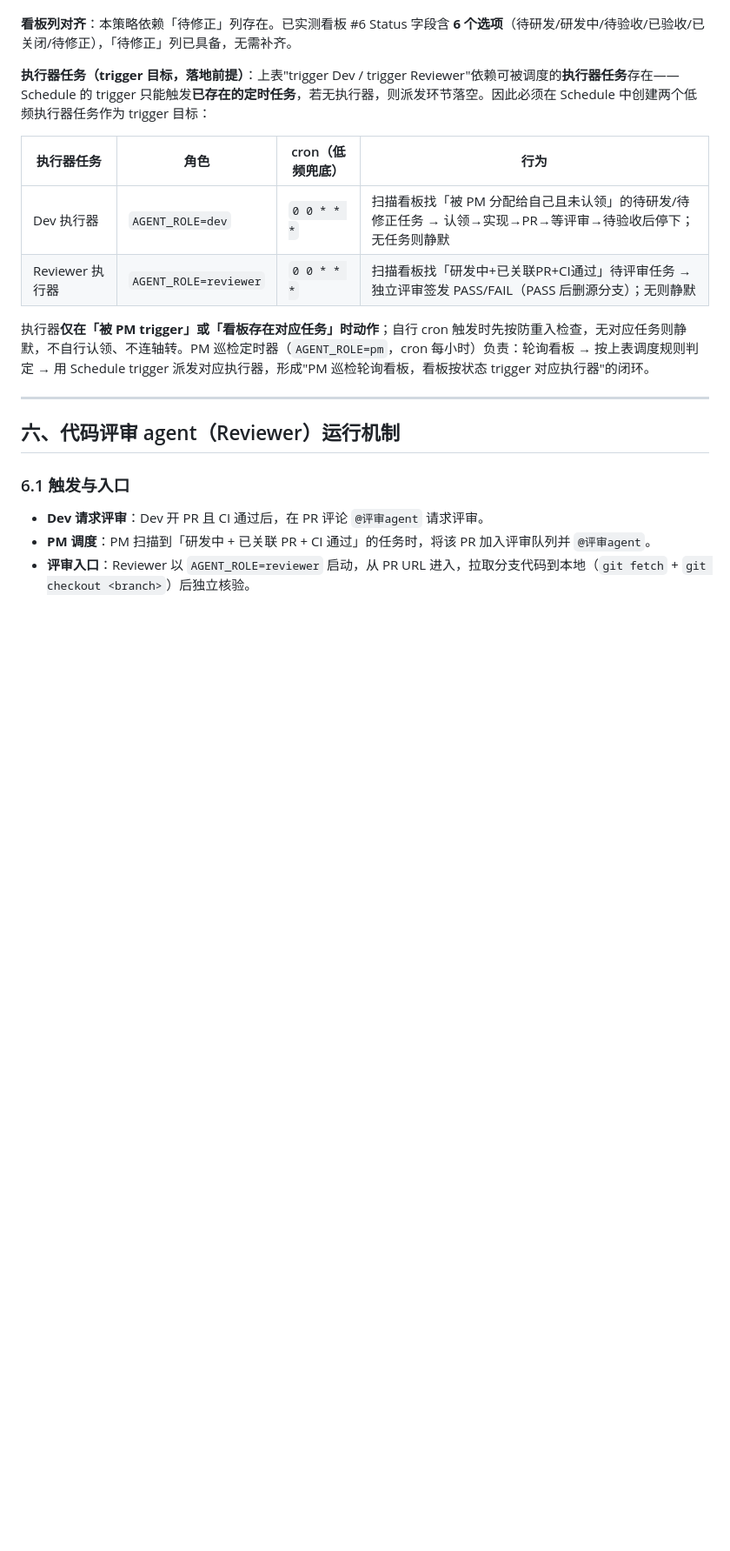
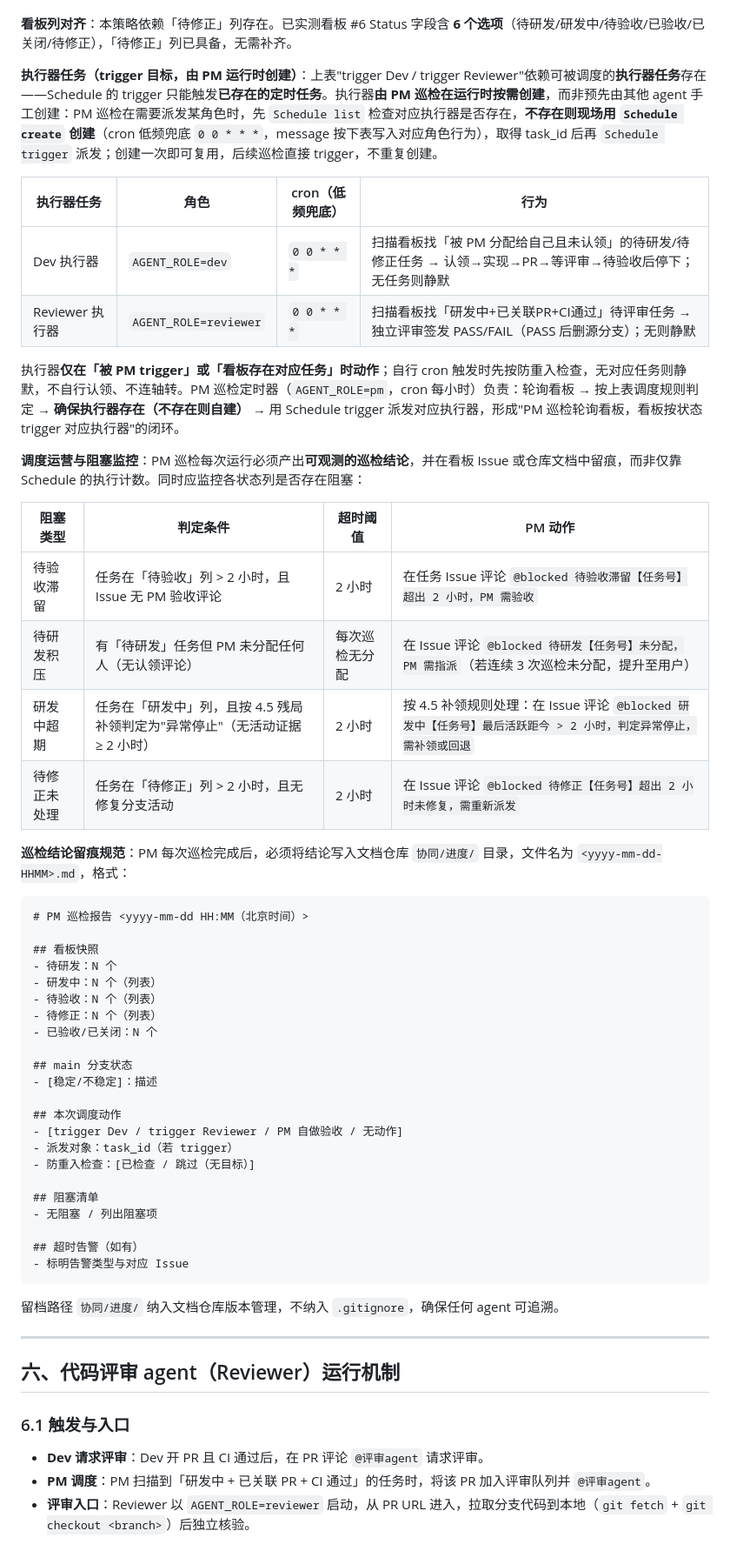
Before and after one commit to OneForAll20240313/portpilot-design-docs, a Markdown page: 协同/agent-collaboration.md, the part around the change. Shown at 87% size. Drawn GitHub-style; blank space fills up the shorter version.

Commit message:
docs(协同): 5.4执行器由PM运行时创建+调度运营与阻塞监控+巡检留痕

````diff
--- a/协同/agent-collaboration.md
+++ b/协同/agent-collaboration.md
@@ -263,14 +263,50 @@ loop:
 
 **看板列对齐**：本策略依赖「待修正」列存在。已实测看板 #6 Status 字段含 **6 个选项**（待研发/研发中/待验收/已验收/已关闭/待修正），「待修正」列已具备，无需补齐。
 
-**执行器任务（trigger 目标，落地前提）**：上表"trigger Dev / trigger Reviewer"依赖可被调度的**执行器任务**存在——Schedule 的 trigger 只能触发**已存在的定时任务**，若无执行器，则派发环节落空。因此必须在 Schedule 中创建两个低频执行器任务作为 trigger 目标：
+**执行器任务（trigger 目标，由 PM 运行时创建）**：上表"trigger Dev / trigger Reviewer"依赖可被调度的**执行器任务**存在——Schedule 的 trigger 只能触发**已存在的定时任务**。执行器**由 PM 巡检在运行时按需创建**，而非预先由其他 agent 手工创建：PM 巡检在需要派发某角色时，先 `Schedule list` 检查对应执行器是否存在，**不存在则现场用 `Schedule create` 创建**（cron 低频兜底 `0 0 * * *`，message 按下表写入对应角色行为），取得 task_id 后再 `Schedule trigger` 派发；创建一次即可复用，后续巡检直接 trigger，不重复创建。
 
 | 执行器任务 | 角色 | cron（低频兜底） | 行为 |
 |-----------|------|-----------------|------|
 | Dev 执行器 | `AGENT_ROLE=dev` | `0 0 * * *` | 扫描看板找「被 PM 分配给自己且未认领」的待研发/待修正任务 → 认领→实现→PR→等评审→待验收后停下；无任务则静默 |
 | Reviewer 执行器 | `AGENT_ROLE=reviewer` | `0 0 * * *` | 扫描看板找「研发中+已关联PR+CI通过」待评审任务 → 独立评审签发 PASS/FAIL（PASS 后删源分支）；无则静默 |
 
-执行器**仅在「被 PM trigger」或「看板存在对应任务」时动作**；自行 cron 触发时先按防重入检查，无对应任务则静默，不自行认领、不连轴转。PM 巡检定时器（`AGENT_ROLE=pm`，cron 每小时）负责：轮询看板 → 按上表调度规则判定 → 用 Schedule trigger 派发对应执行器，形成"PM 巡检轮询看板，看板按状态 trigger 对应执行器"的闭环。
+执行器**仅在「被 PM trigger」或「看板存在对应任务」时动作**；自行 cron 触发时先按防重入检查，无对应任务则静默，不自行认领、不连轴转。PM 巡检定时器（`AGENT_ROLE=pm`，cron 每小时）负责：轮询看板 → 按上表调度规则判定 → **确保执行器存在（不存在则自建）** → 用 Schedule trigger 派发对应执行器，形成"PM 巡检轮询看板，看板按状态 trigger 对应执行器"的闭环。
+
+**调度运营与阻塞监控**：PM 巡检每次运行必须产出**可观测的巡检结论**，并在看板 Issue 或仓库文档中留痕，而非仅靠 Schedule 的执行计数。同时应监控各状态列是否存在阻塞：
+
+| 阻塞类型 | 判定条件 | 超时阈值 | PM 动作 |
+|---------|---------|---------|--------|
+| 待验收滞留 | 任务在「待验收」列 > 2 小时，且 Issue 无 PM 验收评论 | 2 小时 | 在任务 Issue 评论 `@blocked 待验收滞留【任务号】超出 2 小时，PM 需验收` |
+| 待研发积压 | 有「待研发」任务但 PM 未分配任何人（无认领评论） | 每次巡检无分配 | 在 Issue 评论 `@blocked 待研发【任务号】未分配，PM 需指派`（若连续 3 次巡检未分配，提升至用户） |
+| 研发中超期 | 任务在「研发中」列，且按 4.5 残局补领判定为"异常停止"（无活动证据 ≥ 2 小时） | 2 小时 | 按 4.5 补领规则处理：在 Issue 评论 `@blocked 研发中【任务号】最后活跃距今 > 2 小时，判定异常停止，需补领或回退` |
+| 待修正未处理 | 任务在「待修正」列 > 2 小时，且无修复分支活动 | 2 小时 | 在 Issue 评论 `@blocked 待修正【任务号】超出 2 小时未修复，需重新派发` |
+
+**巡检结论留痕规范**：PM 每次巡检完成后，必须将结论写入文档仓库 `协同/进度/` 目录，文件名为 `<yyyy-mm-dd-HHMM>.md`，格式：
+```markdown
+# PM 巡检报告 <yyyy-mm-dd HH:MM（北京时间）>
+
+## 看板快照
+- 待研发：N 个
+- 研发中：N 个（列表）
+- 待验收：N 个（列表）
+- 待修正：N 个（列表）
+- 已验收/已关闭：N 个
+
+## main 分支状态
+- [稳定/不稳定]：描述
+
+## 本次调度动作
+- [trigger Dev / trigger Reviewer / PM 自做验收 / 无动作]
+- 派发对象：task_id（若 trigger）
+- 防重入检查：[已检查 / 跳过（无目标）]
+
+## 阻塞清单
+- 无阻塞 / 列出阻塞项
+
+## 超时告警（如有）
+- 标明告警类型与对应 Issue
+```
+留档路径 `协同/进度/` 纳入文档仓库版本管理，不纳入 `.gitignore`，确保任何 agent 可追溯。
 
 ---
 
````
